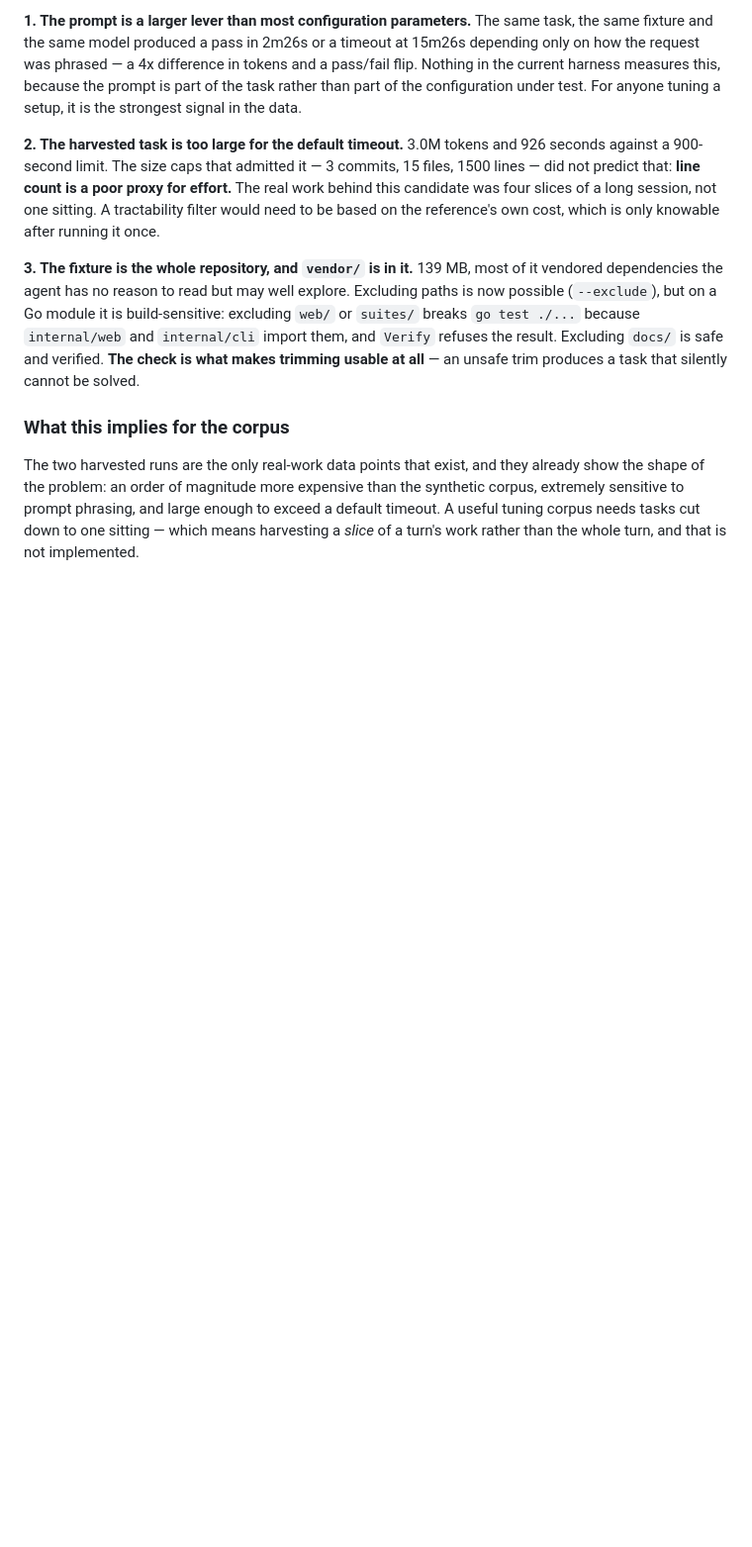
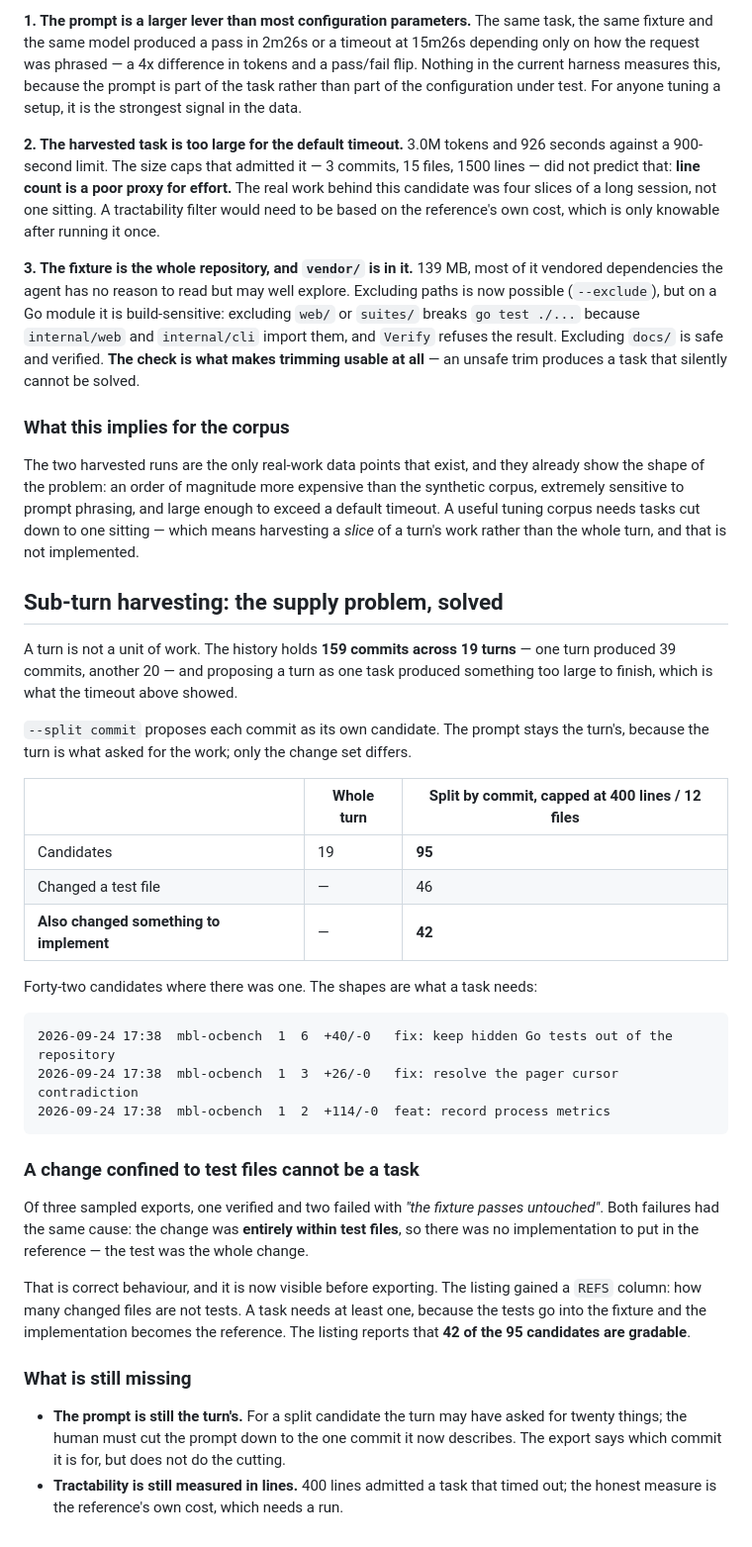
Before and after one commit to mblaauw/ocbench, a Markdown page: docs/evidence/2026-09-26-harvesting-real-history.md, the part around the change. Shown at 99% size. Rendered like a GitHub page; blank space fills up the shorter version.

Commit message:
docs: record sub-turn harvesting and the gradability signal

````diff
--- a/docs/evidence/2026-09-26-harvesting-real-history.md
+++ b/docs/evidence/2026-09-26-harvesting-real-history.md
@@ -272,3 +272,47 @@ the synthetic corpus, extremely sensitive to prompt phrasing, and large enough t
 exceed a default timeout. A useful tuning corpus needs tasks cut down to one
 sitting — which means harvesting a *slice* of a turn's work rather than the whole
 turn, and that is not implemented.
+
+## Sub-turn harvesting: the supply problem, solved
+
+A turn is not a unit of work. The history holds **159 commits across 19 turns** —
+one turn produced 39 commits, another 20 — and proposing a turn as one task
+produced something too large to finish, which is what the timeout above showed.
+
+`--split commit` proposes each commit as its own candidate. The prompt stays the
+turn's, because the turn is what asked for the work; only the change set differs.
+
+| | Whole turn | Split by commit, capped at 400 lines / 12 files |
+|---|---|---|
+| Candidates | 19 | **95** |
+| Changed a test file | — | 46 |
+| **Also changed something to implement** | — | **42** |
+
+Forty-two candidates where there was one. The shapes are what a task needs:
+
+```
+2026-09-24 17:38  mbl-ocbench  1  6  +40/-0   fix: keep hidden Go tests out of the repository
+2026-09-24 17:38  mbl-ocbench  1  3  +26/-0   fix: resolve the pager cursor contradiction
+2026-09-24 17:38  mbl-ocbench  1  2  +114/-0  feat: record process metrics
+```
+
+### A change confined to test files cannot be a task
+
+Of three sampled exports, one verified and two failed with *"the fixture passes
+untouched"*. Both failures had the same cause: the change was **entirely within
+test files**, so there was no implementation to put in the reference — the test
+was the whole change.
+
+That is correct behaviour, and it is now visible before exporting. The listing
+gained a `REFS` column: how many changed files are not tests. A task needs at
+least one, because the tests go into the fixture and the implementation becomes
+the reference. The listing reports that **42 of the 95 candidates are gradable**.
+
+### What is still missing
+
+- **The prompt is still the turn's.** For a split candidate the turn may have
+  asked for twenty things; the human must cut the prompt down to the one commit
+  it now describes. The export says which commit it is for, but does not do the
+  cutting.
+- **Tractability is still measured in lines.** 400 lines admitted a task that
+  timed out; the honest measure is the reference's own cost, which needs a run.
````
Also changed, not shown: docs/decisions.md (+13 -0 lines), docs/roadmap.md (+7 -0 lines).
